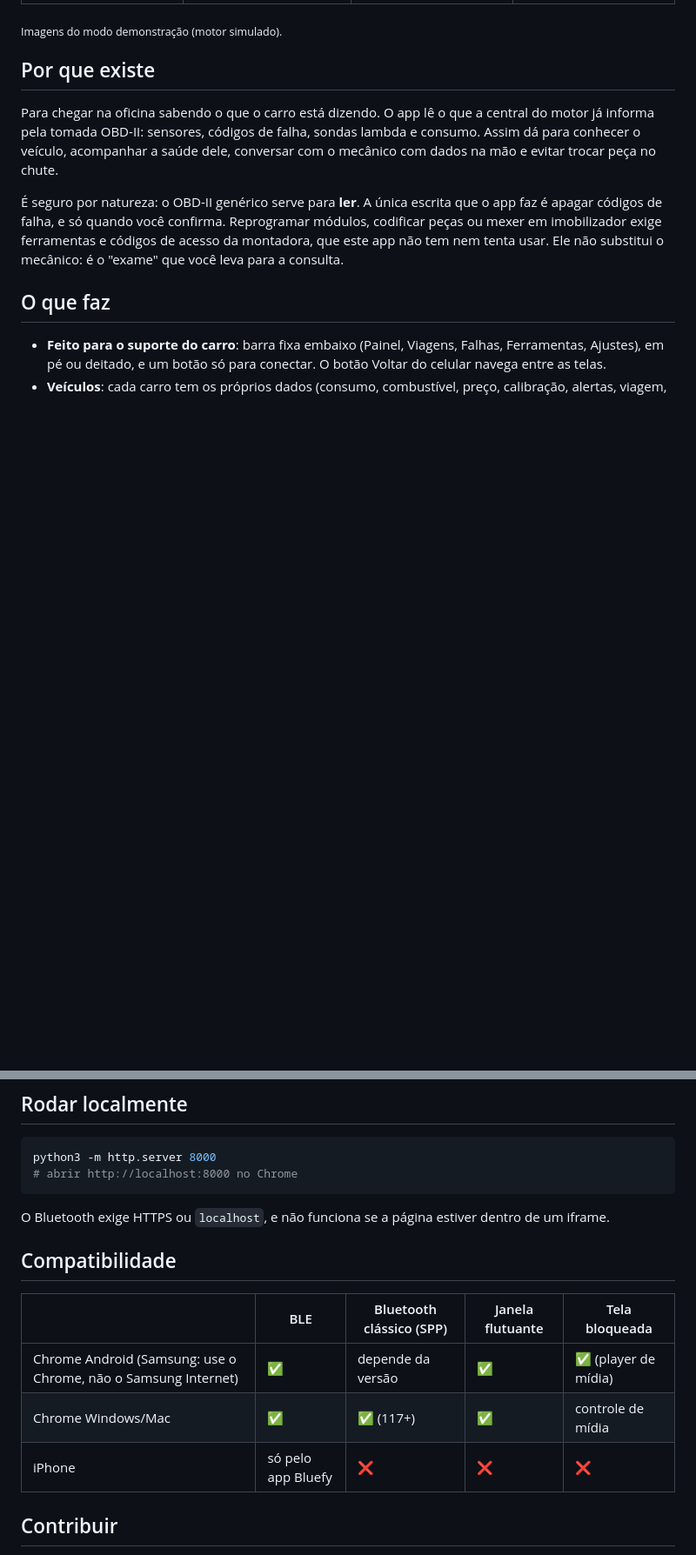
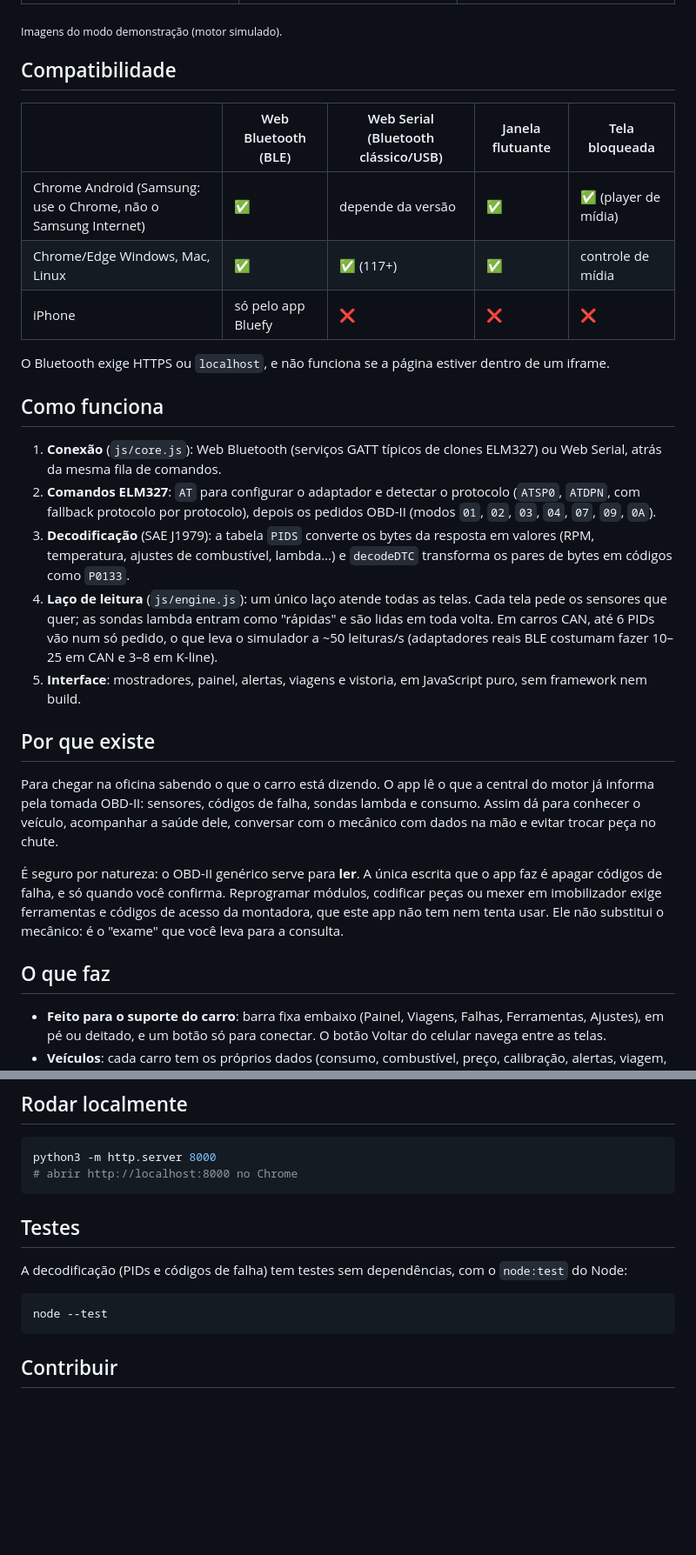
Before and after one commit to paulpessoa/elm327-scanner, a Markdown page: README.md, 2 parts joined by grey strips. Shown at 87% size. Drawn GitHub-style; blank space fills up the shorter version.

Commit message:
docs: lead README with live demo, support table and how it works

````diff
--- a/README.md
+++ b/README.md
@@ -10,5 +14,21 @@ Scanner OBD-II que roda no navegador (Chrome/Edge) e conversa com adaptadores EL
 
 <sub>Imagens do modo demonstração (motor simulado).</sub>
+
+## Compatibilidade
+| | Web Bluetooth (BLE) | Web Serial (Bluetooth clássico/USB) | Janela flutuante | Tela bloqueada |
+|---|---|---|---|---|
+| Chrome Android (Samsung: use o Chrome, não o Samsung Internet) | ✅ | depende da versão | ✅ | ✅ (player de mídia) |
+| Chrome/Edge Windows, Mac, Linux | ✅ | ✅ (117+) | ✅ | controle de mídia |
+| iPhone | só pelo app Bluefy | ❌ | ❌ | ❌ |
+
+O Bluetooth exige HTTPS ou `localhost`, e não funciona se a página estiver dentro de um iframe.
+
+## Como funciona
+1. **Conexão** (`js/core.js`): Web Bluetooth (serviços GATT típicos de clones ELM327) ou Web Serial, atrás da mesma fila de comandos.
+2. **Comandos ELM327**: `AT` para configurar o adaptador e detectar o protocolo (`ATSP0`, `ATDPN`, com fallback protocolo por protocolo), depois os pedidos OBD-II (modos `01`, `02`, `03`, `04`, `07`, `09`, `0A`).
+3. **Decodificação** (SAE J1979): a tabela `PIDS` converte os bytes da resposta em valores (RPM, temperatura, ajustes de combustível, lambda…) e `decodeDTC` transforma os pares de bytes em códigos como `P0133`.
+4. **Laço de leitura** (`js/engine.js`): um único laço atende todas as telas. Cada tela pede os sensores que quer; as sondas lambda entram como "rápidas" e são lidas em toda volta. Em carros CAN, até 6 PIDs vão num só pedido, o que leva o simulador a ~50 leituras/s (adaptadores reais BLE costumam fazer 10–25 em CAN e 3–8 em K-line).
+5. **Interface**: mostradores, painel, alertas, viagens e vistoria, em JavaScript puro, sem framework nem build.
 
 ## Por que existe
 Para chegar na oficina sabendo o que o carro está dizendo. O app lê o que a central do motor já informa pela tomada OBD-II: sensores, códigos de falha, sondas lambda e consumo. Assim dá para conhecer o veículo, acompanhar a saúde dele, conversar com o mecânico com dados na mão e evitar trocar peça no chute.
@@ -76,14 +93,12 @@ Um único laço (`js/engine.js`) atende todas as telas. Cada tela pede os sensor
 python3 -m http.server 8000
 # abrir http://localhost:8000 no Chrome
 ```
-O Bluetooth exige HTTPS ou `localhost`, e não funciona se a página estiver dentro de um iframe.
 
-## Compatibilidade
-| | BLE | Bluetooth clássico (SPP) | Janela flutuante | Tela bloqueada |
-|---|---|---|---|---|
-| Chrome Android (Samsung: use o Chrome, não o Samsung Internet) | ✅ | depende da versão | ✅ | ✅ (player de mídia) |
-| Chrome Windows/Mac | ✅ | ✅ (117+) | ✅ | controle de mídia |
-| iPhone | só pelo app Bluefy | ❌ | ❌ | ❌ |
+## Testes
+A decodificação (PIDs e códigos de falha) tem testes sem dependências, com o `node:test` do Node:
+```bash
+node --test
+```
 
 ## Contribuir
 Contribuições são bem-vindas, inclusive no **Hacktoberfest**: código, perfis de carros, textos explicativos e testes no seu carro. Não tem build, então basta clonar, rodar o servidor acima e usar o **Modo demonstração**.
````
Also changed, not shown: other parts of README.md (+9 -8 lines).
